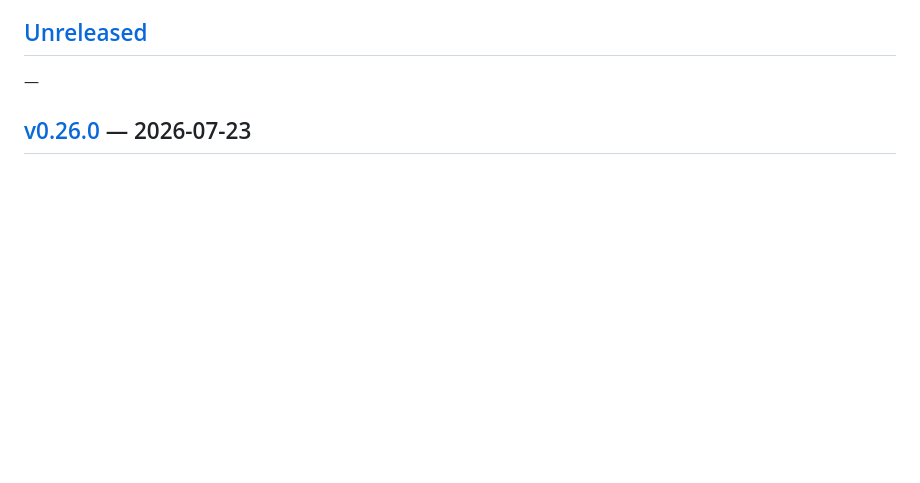
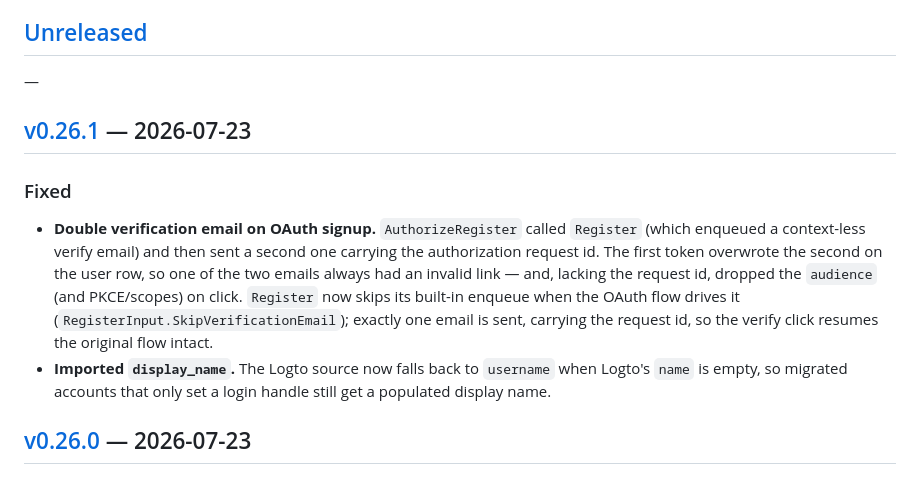
Before and after one commit to NhProGamer/orion-auth-backend, a Markdown page: CHANGELOG.md, the part around one of its changes. Rendered like a GitHub page; blank space fills up the shorter version.

Commit message:
docs(changelog): release v0.26.1

```diff
--- a/CHANGELOG.md
+++ b/CHANGELOG.md
@@ -8,6 +8,22 @@ adheres to [Semantic Versioning](https://semver.org) — see
 ## [Unreleased]
 
 —
+
+## [v0.26.1] — 2026-07-23
+
+### Fixed
+
+- **Double verification email on OAuth signup.** `AuthorizeRegister` called
+  `Register` (which enqueued a context-less verify email) and then sent a second
+  one carrying the authorization request id. The first token overwrote the
+  second on the user row, so one of the two emails always had an invalid link —
+  and, lacking the request id, dropped the `audience` (and PKCE/scopes) on click.
+  `Register` now skips its built-in enqueue when the OAuth flow drives it
+  (`RegisterInput.SkipVerificationEmail`); exactly one email is sent, carrying
+  the request id, so the verify click resumes the original flow intact.
+- **Imported `display_name`.** The Logto source now falls back to `username`
+  when Logto's `name` is empty, so migrated accounts that only set a login
+  handle still get a populated display name.
 
 ## [v0.26.0] — 2026-07-23
 
```
Also changed, not shown: other parts of CHANGELOG.md (+2 -1 lines).
